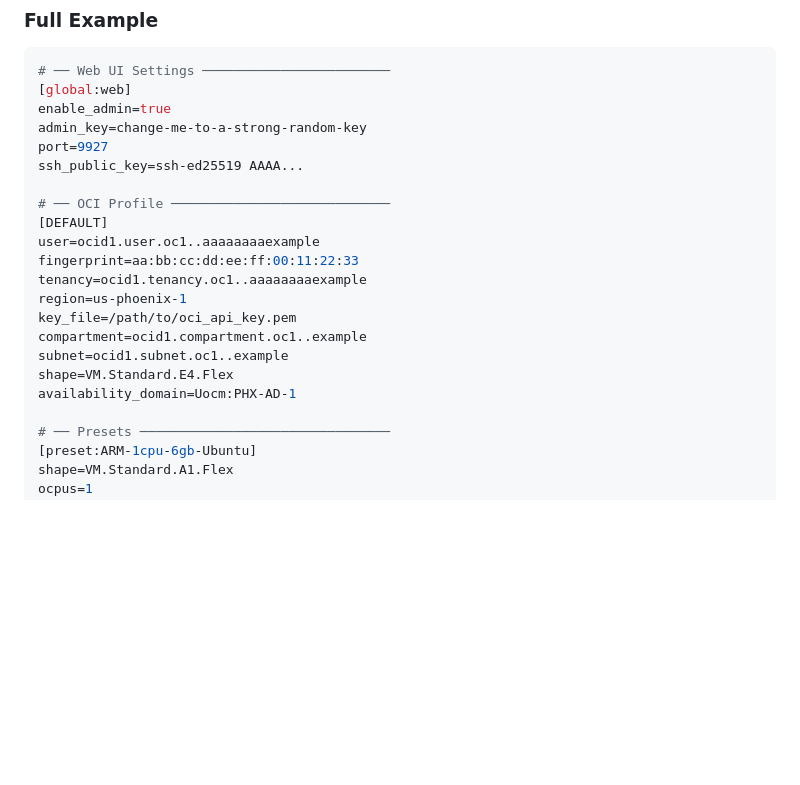
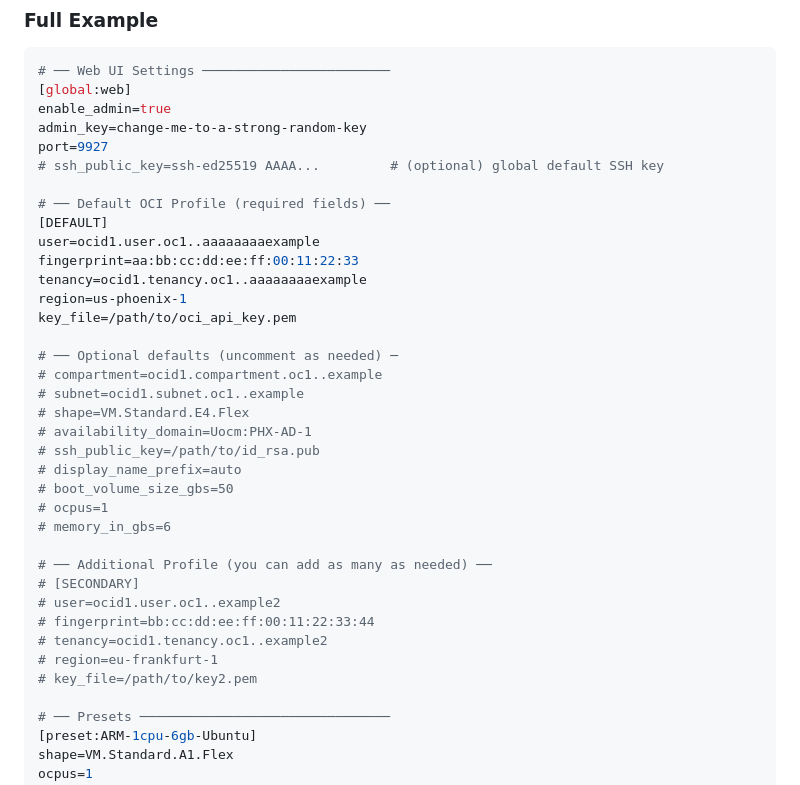
Before and after one commit to umalaaa/oci-manager, a Markdown page: README.md, the part around the change. Rendered like a GitHub page; blank space fills up the shorter version.

Commit message:
docs: mark optional fields, show multi-profile in example

```diff
--- a/README.md
+++ b/README.md
@@ -77,19 +77,34 @@ cp config.example ~/.oci/config   # then edit with your real values
 enable_admin=true
 admin_key=change-me-to-a-strong-random-key
 port=9927
-ssh_public_key=ssh-ed25519 AAAA...
+# ssh_public_key=ssh-ed25519 AAAA...         # (optional) global default SSH key
 
-# ── OCI Profile ────────────────────────────
+# ── Default OCI Profile (required fields) ──
 [DEFAULT]
 user=ocid1.user.oc1..aaaaaaaaexample
 fingerprint=aa:bb:cc:dd:ee:ff:00:11:22:33
 tenancy=ocid1.tenancy.oc1..aaaaaaaaexample
 region=us-phoenix-1
 key_file=/path/to/oci_api_key.pem
-compartment=ocid1.compartment.oc1..example
-subnet=ocid1.subnet.oc1..example
-shape=VM.Standard.E4.Flex
-availability_domain=Uocm:PHX-AD-1
+
+# ── Optional defaults (uncomment as needed) ─
+# compartment=ocid1.compartment.oc1..example
+# subnet=ocid1.subnet.oc1..example
+# shape=VM.Standard.E4.Flex
+# availability_domain=Uocm:PHX-AD-1
+# ssh_public_key=/path/to/id_rsa.pub
+# display_name_prefix=auto
+# boot_volume_size_gbs=50
+# ocpus=1
+# memory_in_gbs=6
+
+# ── Additional Profile (you can add as many as needed) ──
+# [SECONDARY]
+# user=ocid1.user.oc1..example2
+# fingerprint=bb:cc:dd:ee:ff:00:11:22:33:44
+# tenancy=ocid1.tenancy.oc1..example2
+# region=eu-frankfurt-1
+# key_file=/path/to/key2.pem
 
 # ── Presets ────────────────────────────────
 [preset:ARM-1cpu-6gb-Ubuntu]
```
